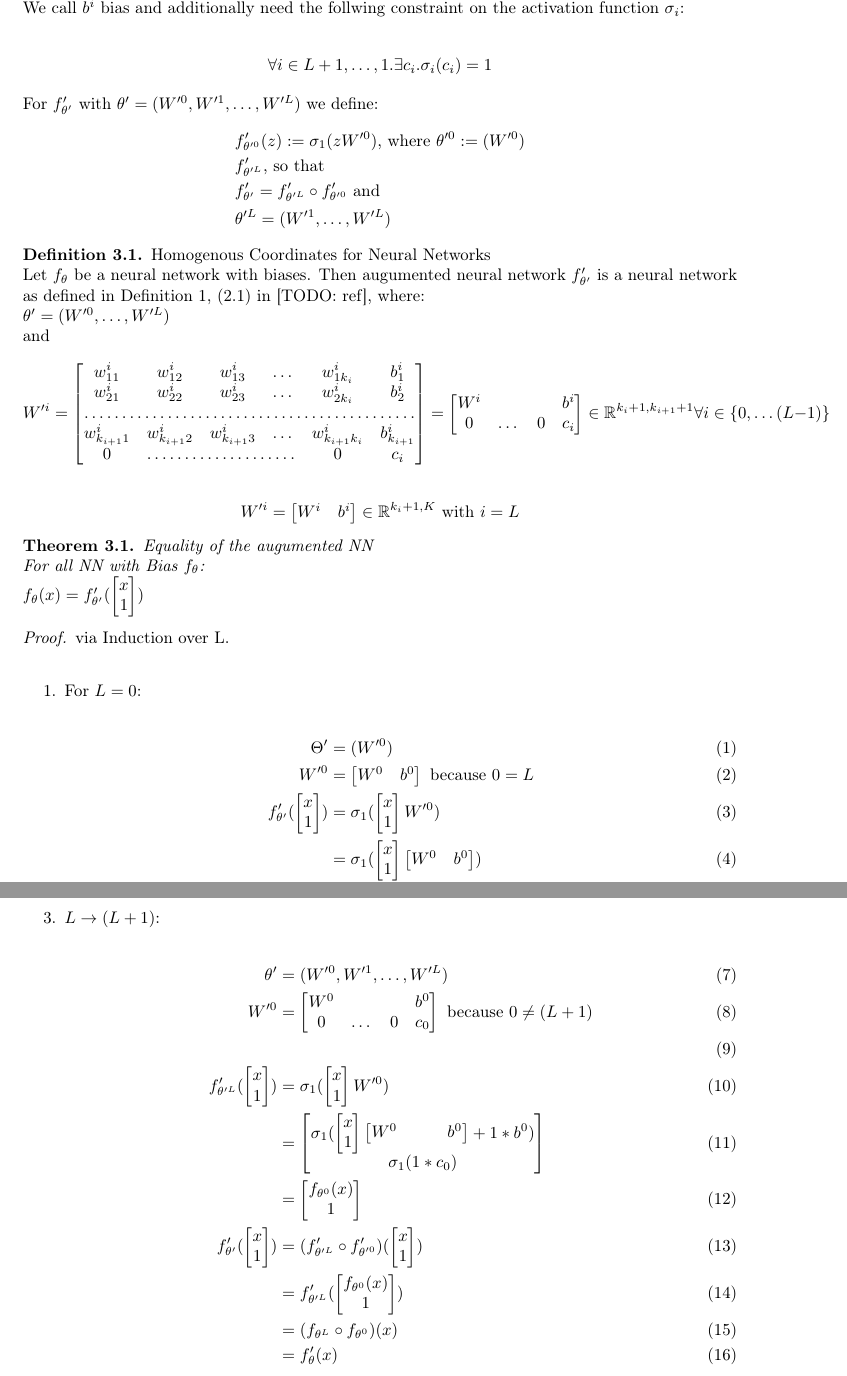
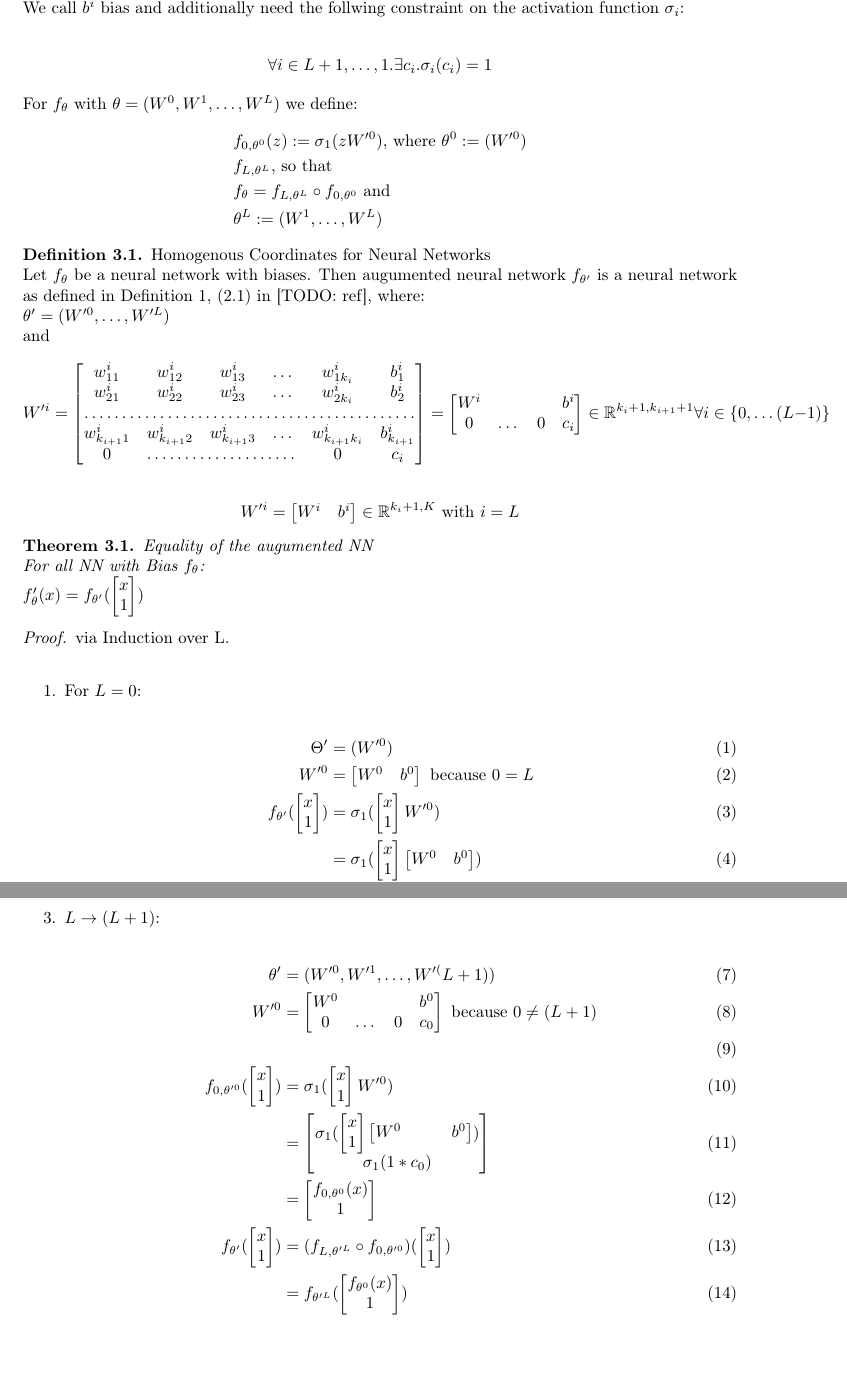
Before and after one commit to ML-KA/PDG-Theory, a LaTeX paper (2_fisher_rao_norm/leander_idea.tex): two parts of pages 2 and 3 of 3, joined at a grey line, cut so that both start at the same text, the shorter picture padded with empty space. Compiled offline with pdfLaTeX.

Commit message:
improved notation

```diff
--- a/2_fisher_rao_norm/leander_idea.tex
+++ b/2_fisher_rao_norm/leander_idea.tex
@@ -82,18 +82,18 @@ We call $b^i$ bias and additionally need the follwing constraint on the activati
 \begin{align*}
 \forall i \in {L+1, \dots, 1}. \exists c_i. \sigma_i(c_i)=1
 \end{align*}
-For $f'_{\theta'}$ with $\theta' = (W'^0, W'^1,\dots, W'^L)$ we define:
+For $f_{\theta}$ with $\theta = (W^0, W^1,\dots, W^L)$ we define:
 \begin{flalign*}
-            &f'_{\theta'^0}(z) := \sigma_1(zW'^0)\text{, where } \theta'^0 := (W'^0) \\
-            &f'_{\theta'^L} \text{, so that}\\
-            &f'_{\theta'} = f'_{\theta'^L} \circ f'_{\theta'^0}
+            &f_{0,\theta^0}(z) := \sigma_1(zW'^0)\text{, where } \theta^0 := (W'^0) \\
+            &f_{L,\theta^L} \text{, so that}\\
+            &f_{\theta} = f_{L,\theta^L} \circ f_{0,\theta^0}
             \text{ and }\\
-            &\theta'^L = (W'^1,\dots, W'^L)
+            &\theta^L := (W^1,\dots, W^L)
 \end{flalign*}
 
 \theoremstyle{definition}
 \begin{definition}{Homogenous Coordinates for Neural Networks}\\
-Let $f_{\theta}$ be a neural network with biases. Then augumented neural network $f'_{\theta'}$ is a neural network as defined in Definition 1, (2.1) in [TODO: ref], where:\\
+Let $f_{\theta}$ be a neural network with biases. Then augumented neural network $f_{\theta'}$ is a neural network as defined in Definition 1, (2.1) in [TODO: ref], where:\\
 $\theta' = (W'^0, \dots, W'^L)$\\
 and\\
 \[
@@ -120,7 +120,7 @@ W'^i=
 
 \begin{theorem}{Equality of the augumented NN}\\
 For all NN with Bias $f_{\theta}$:\\
-$f_{\theta}(x)=f'_{\theta'}(\begin{bmatrix}     x\\     1 \end{bmatrix})$
+$f'_{\theta}(x)=f_{\theta'}(\begin{bmatrix}     x\\     1 \end{bmatrix})$
 \end{theorem}
 
 \begin{proof}
@@ -132,7 +132,7 @@ $f_{\theta}(x)=f'_{\theta'}(\begin{bmatrix}     x\\     1 \end{bmatrix})$
             W'^0 &= \begin{bmatrix}
                 W^0 & b^0
             \end{bmatrix} \text{ because } 0=L \\
-            f'_{\theta'}(\begin{bmatrix}     x\\     1 \end{bmatrix}) &= \sigma_1(\begin{bmatrix}     x\\     1 \end{bmatrix}W'^0) \\
+            f_{\theta'}(\begin{bmatrix}     x\\     1 \end{bmatrix}) &= \sigma_1(\begin{bmatrix}     x\\     1 \end{bmatrix}W'^0) \\
             &= \sigma_1(\begin{bmatrix}     x\\     1 \end{bmatrix}\begin{bmatrix}
                 W^0 & b^0
             \end{bmatrix})\\
@@ -142,30 +142,30 @@ $f_{\theta}(x)=f'_{\theta'}(\begin{bmatrix}     x\\     1 \end{bmatrix})$
         \item For $L \rightarrow (L+1)$ holds Theorem 3.1
         \item $L \rightarrow (L+1)$:\\
         \begin{align}
-            \theta' &= (W'^0, W'^1,\dots, W'^L) \\
+            \theta' &= (W'^0, W'^1,\dots, W'^(L+1)) \\
             W'^{0} &= \begin{bmatrix}
                 W^0 & & & b^0\\
                 0 & \dots & 0 & c_0
             \end{bmatrix} \text{ because } 0\neq(L+1)\\
             \\
-            f'_{\theta'^L}(\begin{bmatrix}     x\\     1 \end{bmatrix}) &= \sigma_1(\begin{bmatrix}     x\\     1 \end{bmatrix}W'^0)\\
+            f_{0,\theta'^0}(\begin{bmatrix}     x\\     1 \end{bmatrix}) &= \sigma_1(\begin{bmatrix}     x\\     1 \end{bmatrix}W'^0)\\
             &=\begin{bmatrix}
                 \sigma_1(\begin{bmatrix}     x\\     1 \end{bmatrix}\begin{bmatrix}
                     W^0 & & & b^0\\
-                \end{bmatrix} + 1*b^0)\\
+                \end{bmatrix})\\
                 \sigma_1(1*c_0)
             \end{bmatrix}\\
             &=\begin{bmatrix}
-                f_{\theta^0}(x)\\
+                f_{0,\theta^0}(x)\\
                 1
             \end{bmatrix}\\
-            f'_{\theta'}(\begin{bmatrix}     x\\     1 \end{bmatrix}) &=(f'_{\theta'^L} \circ f'_{\theta'^0}) (\begin{bmatrix}     x\\     1 \end{bmatrix})\\
-            &= f'_{\theta'^L}(\begin{bmatrix}
+            f_{\theta'}(\begin{bmatrix}     x\\     1 \end{bmatrix}) &=(f_{L,\theta'^L} \circ f_{0,\theta'^0}) (\begin{bmatrix}     x\\     1 \end{bmatrix})\\
+            &= f_{\theta'^L}(\begin{bmatrix}
                 f_{\theta^0}(x)\\
                 1
             \end{bmatrix})\\
-            &= (f_{\theta^L} \circ f_{\theta^0})(x)\\
-            &= f'_{\theta}(x)
+            &= (f_{L,\theta^L} \circ f_{0,\theta^0})(x)\\
+            &= f_{\theta}(x)
         \end{align}
     \end{enumerate}
 \end{proof}
```
Also changed, not shown: 2_fisher_rao_norm/leander_idea.pdf, 2_fisher_rao_norm/leander_idea.tex (2 more changed lines).
